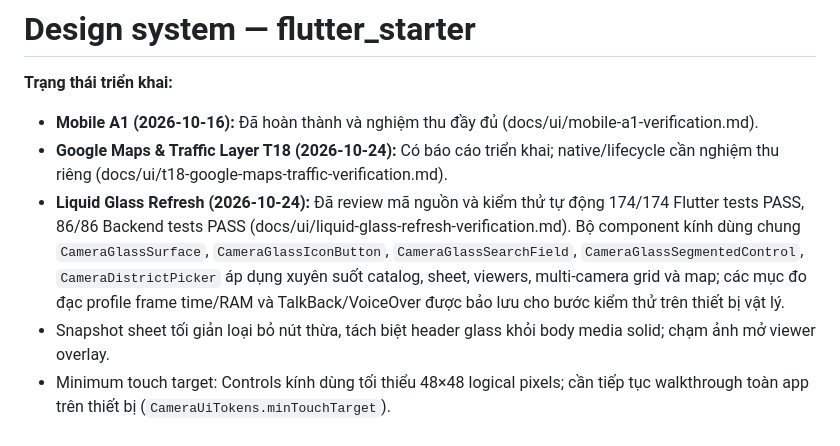
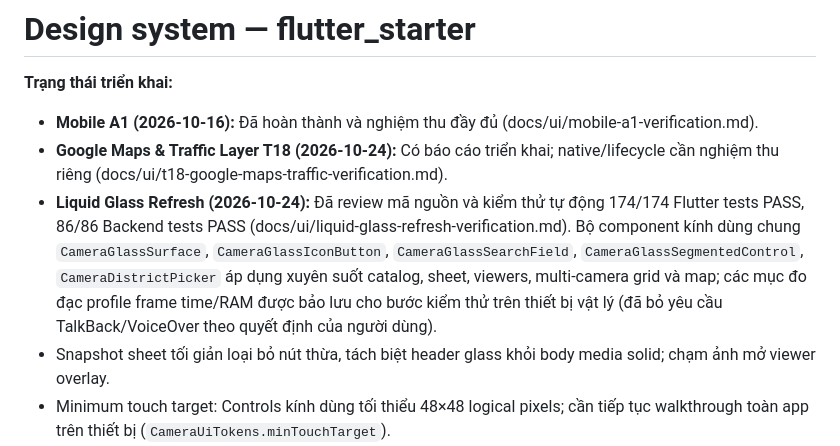
Before and after one commit to longkunz/lovi-etown, a Markdown page: mobile/DESIGN.md, the part around the change. Rendered like a GitHub page.

```diff
--- a/mobile/DESIGN.md
+++ b/mobile/DESIGN.md
@@ -3,7 +3,7 @@
 **Trạng thái triển khai:**
 - **Mobile A1 (2026-10-16):** Đã hoàn thành và nghiệm thu đầy đủ (docs/ui/mobile-a1-verification.md).
 - **Google Maps & Traffic Layer T18 (2026-10-24):** Có báo cáo triển khai; native/lifecycle cần nghiệm thu riêng (docs/ui/t18-google-maps-traffic-verification.md).
-- **Liquid Glass Refresh (2026-10-24):** Đã review mã nguồn và kiểm thử tự động 174/174 Flutter tests PASS, 86/86 Backend tests PASS (docs/ui/liquid-glass-refresh-verification.md). Bộ component kính dùng chung `CameraGlassSurface`, `CameraGlassIconButton`, `CameraGlassSearchField`, `CameraGlassSegmentedControl`, `CameraDistrictPicker` áp dụng xuyên suốt catalog, sheet, viewers, multi-camera grid và map; các mục đo đạc profile frame time/RAM và TalkBack/VoiceOver được bảo lưu cho bước kiểm thử trên thiết bị vật lý.
+- **Liquid Glass Refresh (2026-10-24):** Đã review mã nguồn và kiểm thử tự động 174/174 Flutter tests PASS, 86/86 Backend tests PASS (docs/ui/liquid-glass-refresh-verification.md). Bộ component kính dùng chung `CameraGlassSurface`, `CameraGlassIconButton`, `CameraGlassSearchField`, `CameraGlassSegmentedControl`, `CameraDistrictPicker` áp dụng xuyên suốt catalog, sheet, viewers, multi-camera grid và map; các mục đo đạc profile frame time/RAM được bảo lưu cho bước kiểm thử trên thiết bị vật lý (đã bỏ yêu cầu TalkBack/VoiceOver theo quyết định của người dùng).
 - Snapshot sheet tối giản loại bỏ nút thừa, tách biệt header glass khỏi body media solid; chạm ảnh mở viewer overlay.
 - Minimum touch target: Controls kính dùng tối thiểu 48×48 logical pixels; cần tiếp tục walkthrough toàn app trên thiết bị (`CameraUiTokens.minTouchTarget`).
 - Zero glass over media: Toàn bộ ảnh snapshot, live video và canvas Google Maps nằm độc lập, không đi qua shader mờ.
```
Also changed, not shown: docs/project-status.md (+1 -1 lines), docs/ui/camera-map-discovery-verification.md (+1 -1 lines).
